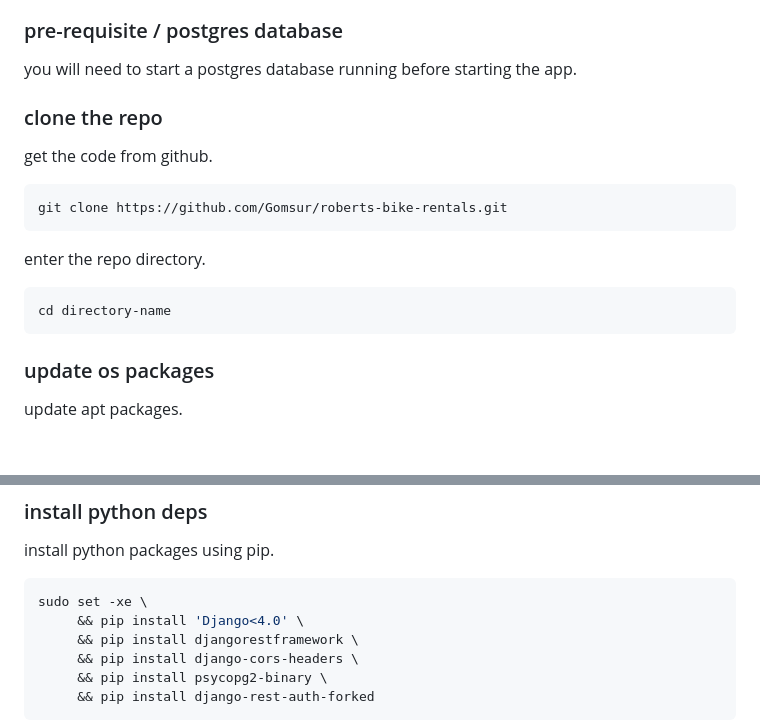
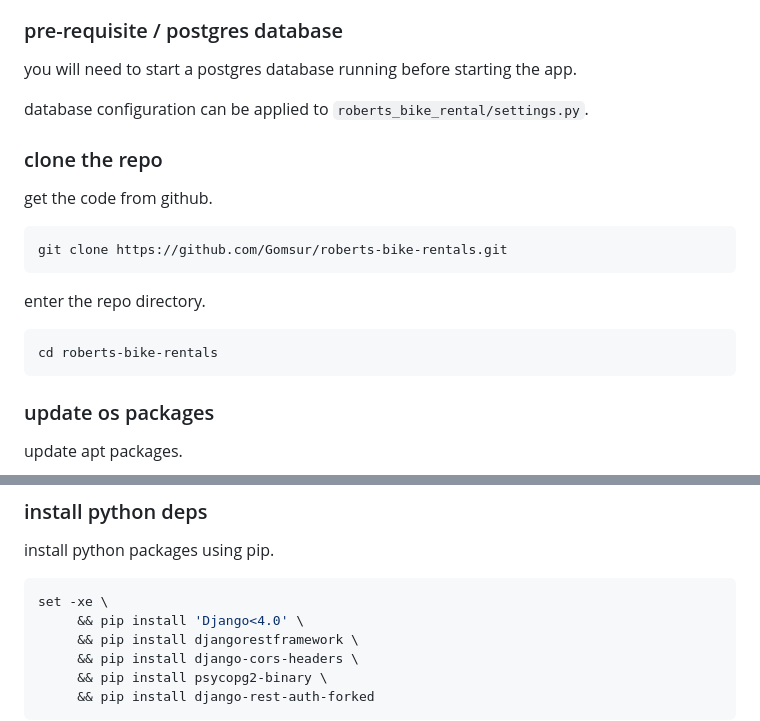
Before and after one commit to Code-Institute-Submissions/Gomsur-roberts-bike-rentals, a Markdown page: readme.md, 2 parts joined by grey strips. GitHub-like rendering; blank space fills up the shorter version.

````diff
--- a/readme.md
+++ b/readme.md
@@ -85,6 +84,8 @@ You can run Robert's Rental Bikes at home. Follow the instructions below on an U
 
 you will need to start a postgres database running before starting the app.
 
+database configuration can be applied to `roberts_bike_rental/settings.py`.
+
 ### clone the repo
 
 get the code from github.
@@ -96,7 +97,7 @@ git clone https://github.com/Gomsur/roberts-bike-rentals.git
 enter the repo directory.
 
 ```bash
-cd directory-name
+cd roberts-bike-rentals
 ```
 
 ### update os packages
@@ -120,7 +121,7 @@ sudo apt install -y python3-pip;
 install python packages using pip.
 
 ```bash
-sudo set -xe \
+set -xe \
      && pip install 'Django<4.0' \
      && pip install djangorestframework \
      && pip install django-cors-headers \
````
Also changed, not shown: other parts of readme.md (+0 -1 lines).
